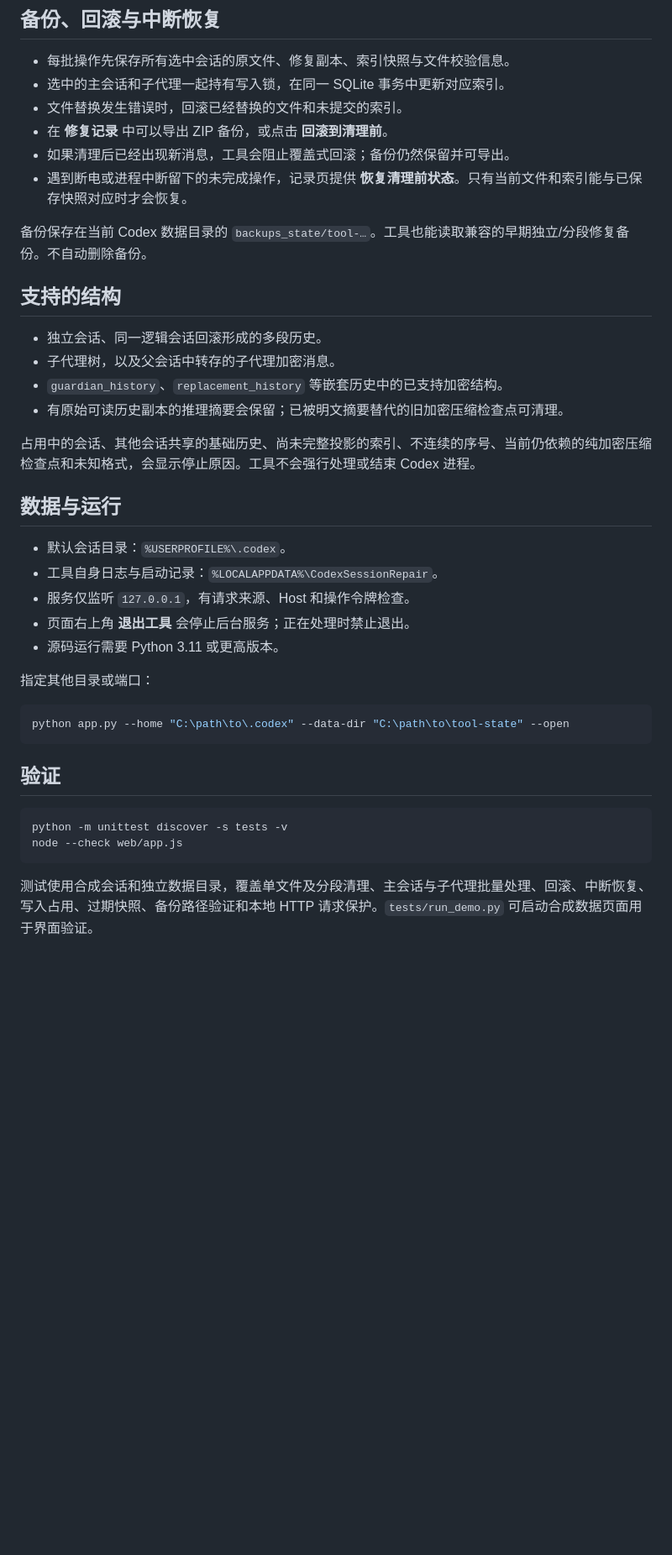
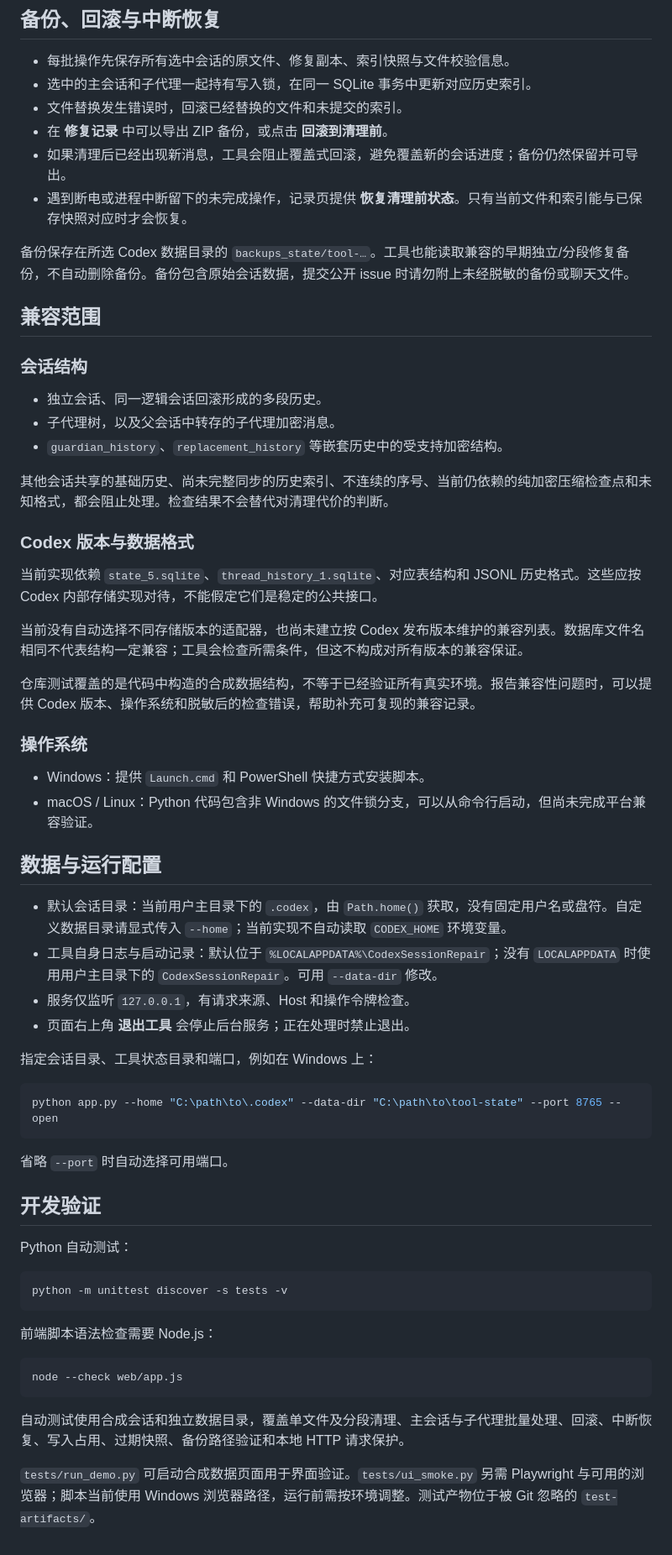
Before and after one commit to zshs000/codex-session-rescue, a Markdown page: README.md, the part around one of its changes. Shown at 84% size. Drawn GitHub-style; blank space fills up the shorter version.

````diff
--- a/README.md
+++ b/README.md
@@ -18,42 +58,66 @@ Windows 也可以双击本目录的 `Launch.cmd`；运行 `InstallShortcut.ps1`
 ## 备份、回滚与中断恢复
 
 - 每批操作先保存所有选中会话的原文件、修复副本、索引快照与文件校验信息。
-- 选中的主会话和子代理一起持有写入锁，在同一 SQLite 事务中更新对应索引。
+- 选中的主会话和子代理一起持有写入锁，在同一 SQLite 事务中更新对应历史索引。
 - 文件替换发生错误时，回滚已经替换的文件和未提交的索引。
 - 在 **修复记录** 中可以导出 ZIP 备份，或点击 **回滚到清理前**。
-- 如果清理后已经出现新消息，工具会阻止覆盖式回滚；备份仍然保留并可导出。
+- 如果清理后已经出现新消息，工具会阻止覆盖式回滚，避免覆盖新的会话进度；备份仍然保留并可导出。
 - 遇到断电或进程中断留下的未完成操作，记录页提供 **恢复清理前状态**。只有当前文件和索引能与已保存快照对应时才会恢复。
 
-备份保存在当前 Codex 数据目录的 `backups_state/tool-…`。工具也能读取兼容的早期独立/分段修复备份。不自动删除备份。
+备份保存在所选 Codex 数据目录的 `backups_state/tool-…`。工具也能读取兼容的早期独立/分段修复备份，不自动删除备份。备份包含原始会话数据，提交公开 issue 时请勿附上未经脱敏的备份或聊天文件。
 
-## 支持的结构
+## 兼容范围
+
+### 会话结构
 
 - 独立会话、同一逻辑会话回滚形成的多段历史。
 - 子代理树，以及父会话中转存的子代理加密消息。
-- `guardian_history`、`replacement_history` 等嵌套历史中的已支持加密结构。
-- 有原始可读历史副本的推理摘要会保留；已被明文摘要替代的旧加密压缩检查点可清理。
+- `guardian_history`、`replacement_history` 等嵌套历史中的受支持加密结构。
 
-占用中的会话、其他会话共享的基础历史、尚未完整投影的索引、不连续的序号、当前仍依赖的纯加密压缩检查点和未知格式，会显示停止原因。工具不会强行处理或结束 Codex 进程。
+其他会话共享的基础历史、尚未完整同步的历史索引、不连续的序号、当前仍依赖的纯加密压缩检查点和未知格式，都会阻止处理。检查结果不会替代对清理代价的判断。
 
-## 数据与运行
+### Codex 版本与数据格式
 
-- 默认会话目录：`%USERPROFILE%\.codex`。
-- 工具自身日志与启动记录：`%LOCALAPPDATA%\CodexSessionRepair`。
+当前实现依赖 `state_5.sqlite`、`thread_history_1.sqlite`、对应表结构和 JSONL 历史格式。这些应按 Codex 内部存储实现对待，不能假定它们是稳定的公共接口。
+
+当前没有自动选择不同存储版本的适配器，也尚未建立按 Codex 发布版本维护的兼容列表。数据库文件名相同不代表结构一定兼容；工具会检查所需条件，但这不构成对所有版本的兼容保证。
+
+仓库测试覆盖的是代码中构造的合成数据结构，不等于已经验证所有真实环境。报告兼容性问题时，可以提供 Codex 版本、操作系统和脱敏后的检查错误，帮助补充可复现的兼容记录。
+
+### 操作系统
+
+- Windows：提供 `Launch.cmd` 和 PowerShell 快捷方式安装脚本。
+- macOS / Linux：Python 代码包含非 Windows 的文件锁分支，可以从命令行启动，但尚未完成平台兼容验证。
+
+## 数据与运行配置
+
+- 默认会话目录：当前用户主目录下的 `.codex`，由 `Path.home()` 获取，没有固定用户名或盘符。自定义数据目录请显式传入 `--home`；当前实现不自动读取 `CODEX_HOME` 环境变量。
+- 工具自身日志与启动记录：默认位于 `%LOCALAPPDATA%\CodexSessionRepair`；没有 `LOCALAPPDATA` 时使用用户主目录下的 `CodexSessionRepair`。可用 `--data-dir` 修改。
 - 服务仅监听 `127.0.0.1`，有请求来源、Host 和操作令牌检查。
 - 页面右上角 **退出工具** 会停止后台服务；正在处理时禁止退出。
-- 源码运行需要 Python 3.11 或更高版本。
 
-指定其他目录或端口：
+指定会话目录、工具状态目录和端口，例如在 Windows 上：
 
 ```powershell
-python app.py --home "C:\path\to\.codex" --data-dir "C:\path\to\tool-state" --open
+python app.py --home "C:\path\to\.codex" --data-dir "C:\path\to\tool-state" --port 8765 --open
 ```
 
-## 验证
+省略 `--port` 时自动选择可用端口。
 
-```powershell
+## 开发验证
+
+Python 自动测试：
+
+```sh
 python -m unittest discover -s tests -v
+```
+
+前端脚本语法检查需要 Node.js：
+
+```sh
 node --check web/app.js
 ```
 
-测试使用合成会话和独立数据目录，覆盖单文件及分段清理、主会话与子代理批量处理、回滚、中断恢复、写入占用、过期快照、备份路径验证和本地 HTTP 请求保护。`tests/run_demo.py` 可启动合成数据页面用于界面验证。
+自动测试使用合成会话和独立数据目录，覆盖单文件及分段清理、主会话与子代理批量处理、回滚、中断恢复、写入占用、过期快照、备份路径验证和本地 HTTP 请求保护。
+
+`tests/run_demo.py` 可启动合成数据页面用于界面验证。`tests/ui_smoke.py` 另需 Playwright 与可用的浏览器；脚本当前使用 Windows 浏览器路径，运行前需按环境调整。测试产物位于被 Git 忽略的 `test-artifacts/`。
````
Also changed, not shown: other parts of README.md (+49 -9 lines).
